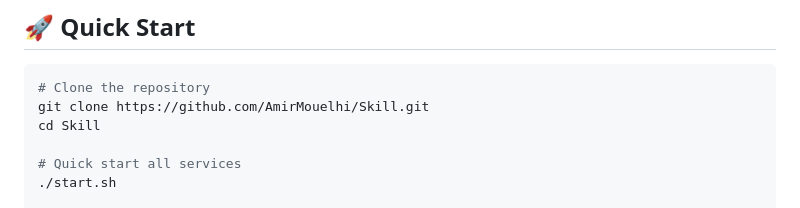
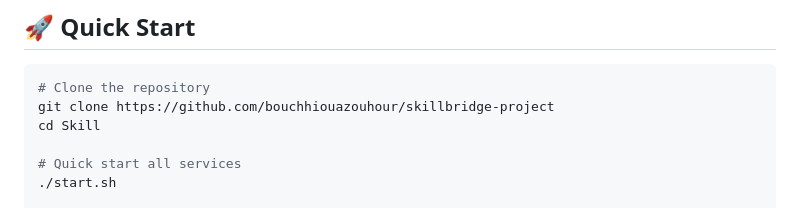
Before and after one commit to bouchhiouazouhour/skillbridge-project, a Markdown page: README.md, the part around the change. GitHub-like rendering.

Commit message:
Update repository URL in README

````diff
--- a/README.md
+++ b/README.md
@@ -11,7 +11,7 @@ SkillBridge is a comprehensive CV optimization application that helps users impr
 
 ```bash
 # Clone the repository
-git clone https://github.com/AmirMouelhi/Skill.git
+git clone https://github.com/bouchhiouazouhour/skillbridge-project
 cd Skill
 
 # Quick start all services
````
